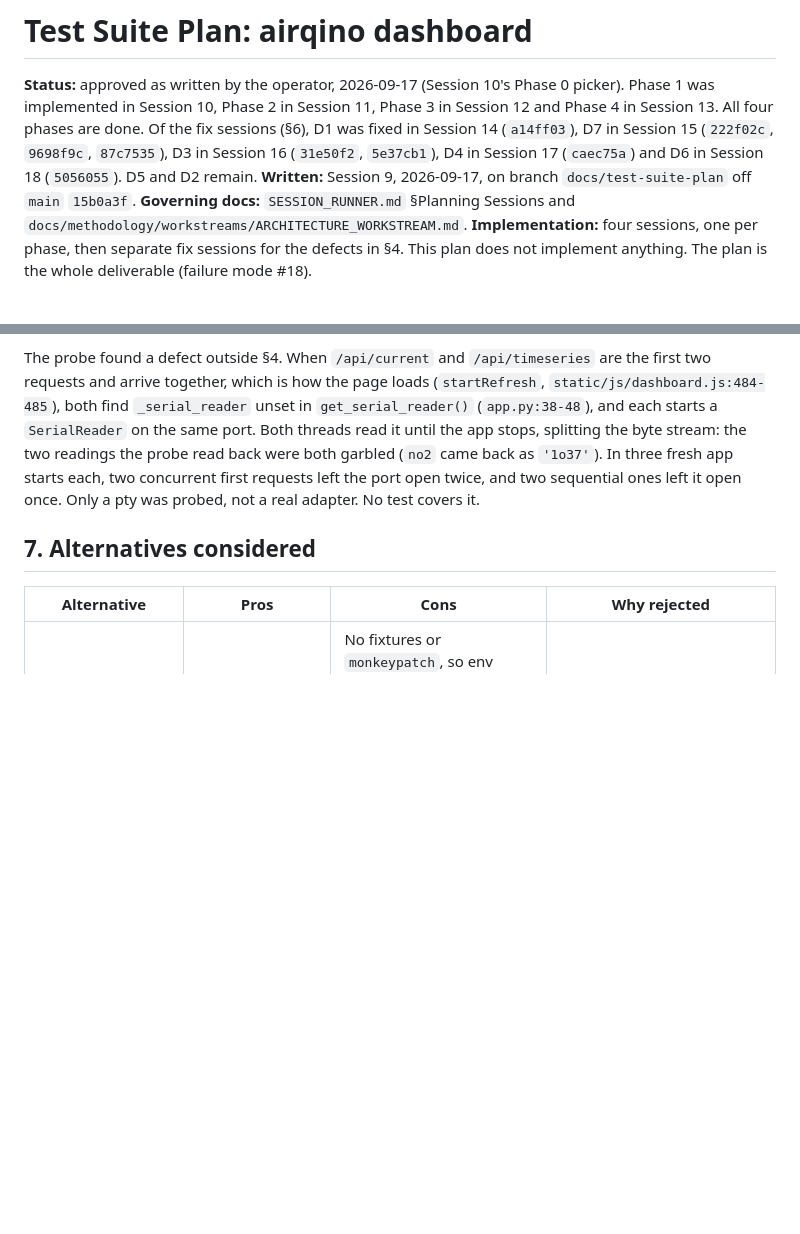
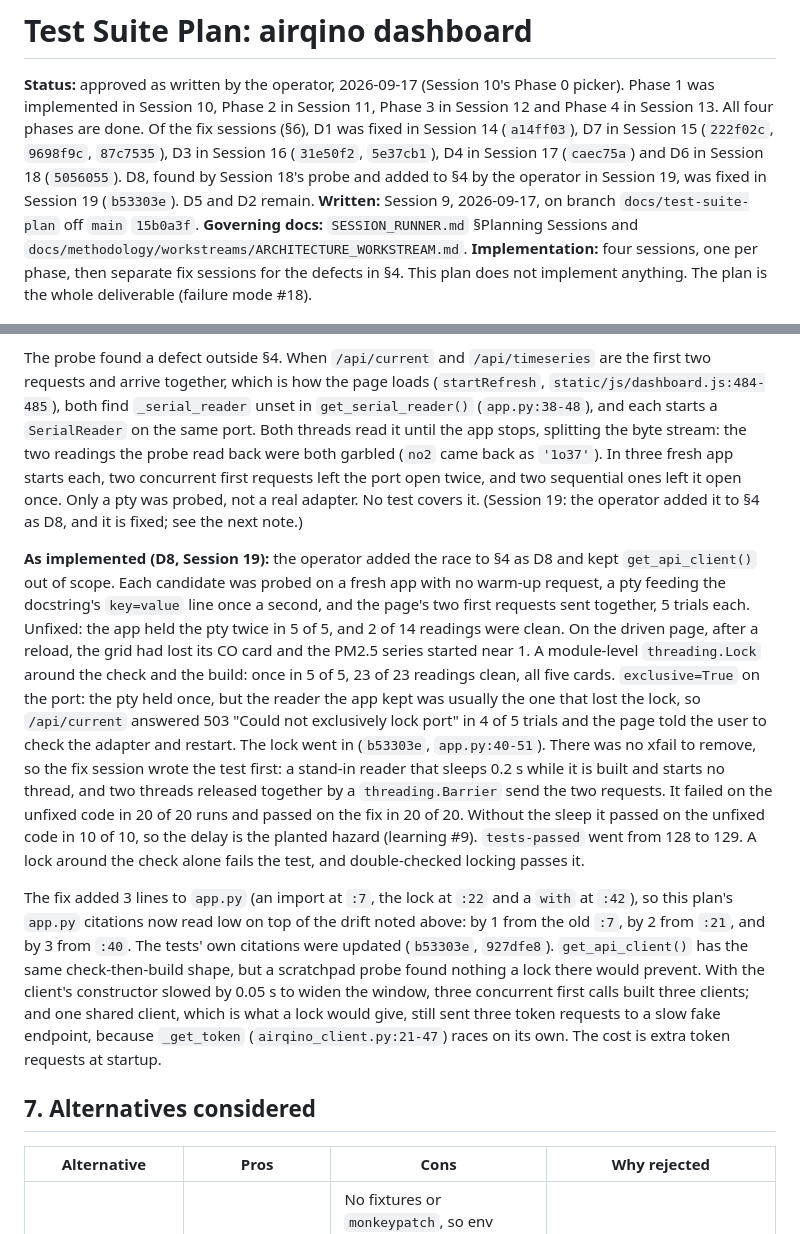
Before and after one commit to rmsharp/airqinodashboard, a Markdown page: docs/planning/test-suite-plan.md, 2 parts joined by grey strips. Rendered like a GitHub page; blank space fills up the shorter version.

Commit message:
docs: test plan records D8 — the serial-reader race, amended into §4 and fixed
The operator added Session 18's race to §4 as D8. The plan's Status
line, a D8 row (no xfail; the fix session wrote its test), a pointer
from Session 18's paragraph, and an "As implemented (D8, Session 19)"
note with the probe results, the planted test, the citation drift and
the get_api_client() finding. The ledger entry also corrects a count
in b53303e's entry (2 of 14 readings clean, not 2 of 15).

Co-Authored-By: Claude Opus 5 (1M context) <noreply@anthropic.com>

```diff
--- a/docs/planning/test-suite-plan.md
+++ b/docs/planning/test-suite-plan.md
@@ -4,7 +4,8 @@
 implemented in Session 10, Phase 2 in Session 11, Phase 3 in Session 12 and Phase 4 in Session 13. All four
 phases are done. Of the fix sessions (§6), D1 was fixed in Session 14 (`a14ff03`), D7 in Session 15
 (`222f02c`, `9698f9c`, `87c7535`), D3 in Session 16 (`31e50f2`, `5e37cb1`), D4 in Session 17 (`caec75a`)
-and D6 in Session 18 (`5056055`). D5 and D2 remain.
+and D6 in Session 18 (`5056055`). D8, found by Session 18's probe and added to §4 by the operator in
+Session 19, was fixed in Session 19 (`b53303e`). D5 and D2 remain.
 **Written:** Session 9, 2026-09-17, on branch `docs/test-suite-plan` off `main` `15b0a3f`.
 **Governing docs:** `SESSION_RUNNER.md` §Planning Sessions and
 `docs/methodology/workstreams/ARCHITECTURE_WORKSTREAM.md`.
@@ -652,7 +654,30 @@ arrive together, which is how the page loads (`startRefresh`, `static/js/dashboa
 port. Both threads read it until the app stops, splitting the byte stream: the two readings the probe read back
 were both garbled (`no2` came back as `'1o37'`). In three fresh app starts each, two concurrent first requests
 left the port open twice, and two sequential ones left it open once. Only a pty was probed, not a real adapter.
-No test covers it.
+No test covers it. (Session 19: the operator added it to §4 as D8, and it is fixed; see the next note.)
+
+**As implemented (D8, Session 19):** the operator added the race to §4 as D8 and kept `get_api_client()` out of
+scope. Each candidate was probed on a fresh app with no warm-up request, a pty feeding the docstring's
+`key=value` line once a second, and the page's two first requests sent together, 5 trials each. Unfixed: the
+app held the pty twice in 5 of 5, and 2 of 14 readings were clean. On the driven page, after a reload, the grid
+had lost its CO card and the PM2.5 series started near 1. A module-level `threading.Lock` around the check and
+the build: once in 5 of 5, 23 of 23 readings clean, all five cards. `exclusive=True` on the port: the pty held
+once, but the reader the app kept was usually the one that lost the lock, so `/api/current` answered 503
+"Could not exclusively lock port" in 4 of 5 trials and the page told the user to check the adapter and
+restart. The lock went in (`b53303e`, `app.py:40-51`). There was no xfail to remove, so the fix session wrote
+the test first: a stand-in reader that sleeps 0.2 s while it is built and starts no thread, and two threads
+released together by a `threading.Barrier` send the two requests. It failed on the unfixed code in 20 of 20 runs
+and passed on the fix in 20 of 20. Without the sleep it passed on the unfixed code in 10 of 10, so the delay is
+the planted hazard (learning #9). `tests-passed` went from 128 to 129. A lock around the check alone fails the
+test, and double-checked locking passes it.
+
+The fix added 3 lines to `app.py` (an import at `:7`, the lock at `:22` and a `with` at `:42`), so this plan's
+`app.py` citations now read low on top of the drift noted above: by 1 from the old `:7`, by 2 from `:21`, and
+by 3 from `:40`. The tests' own citations were updated (`b53303e`, `927dfe8`). `get_api_client()` has the same
+check-then-build shape, but a scratchpad probe found nothing a lock there would prevent. With the client's
+constructor slowed by 0.05 s to widen the window, three concurrent first calls built three clients; and one
+shared client, which is what a lock would give, still sent three token requests to a slow fake endpoint,
+because `_get_token` (`airqino_client.py:21-47`) races on its own. The cost is extra token requests at startup.
 
 ## 7. Alternatives considered
 
```
Also changed, not shown: other parts of docs/planning/test-suite-plan.md (+1 -0 lines), CHANGELOG.md (+6 -0 lines).
